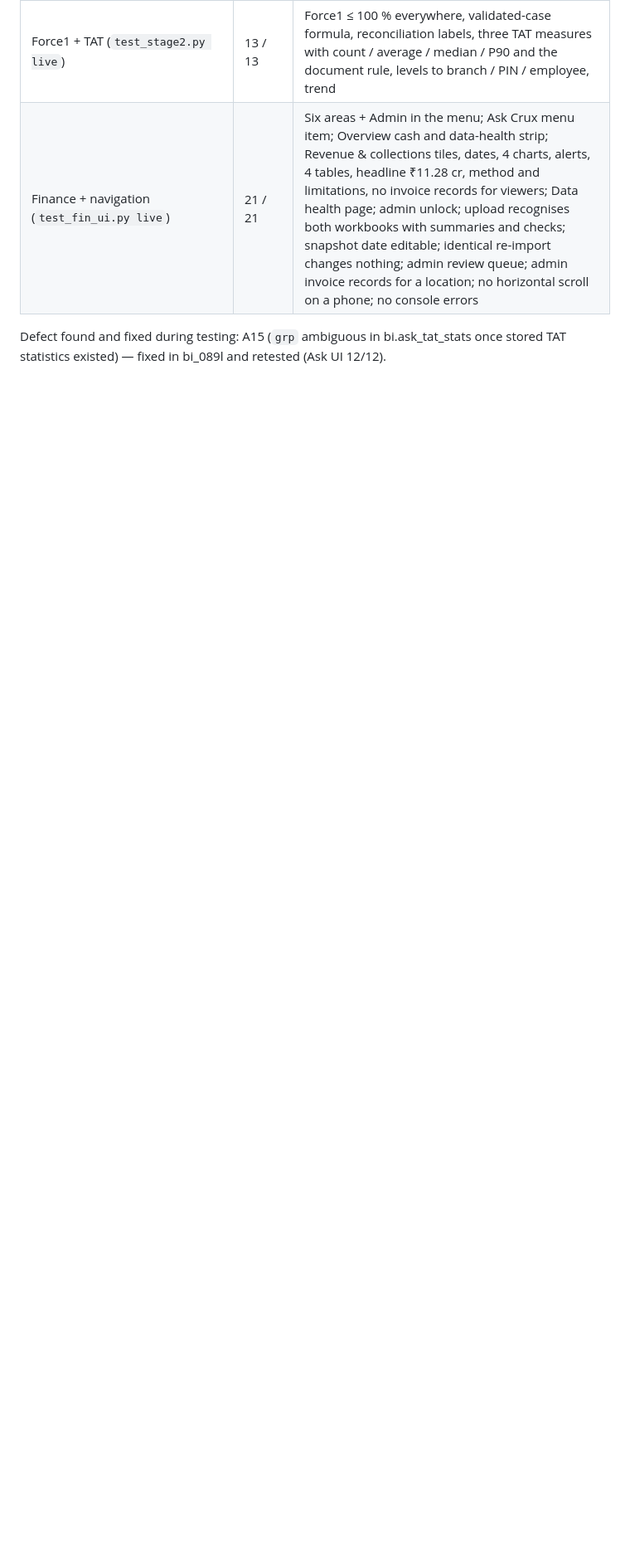
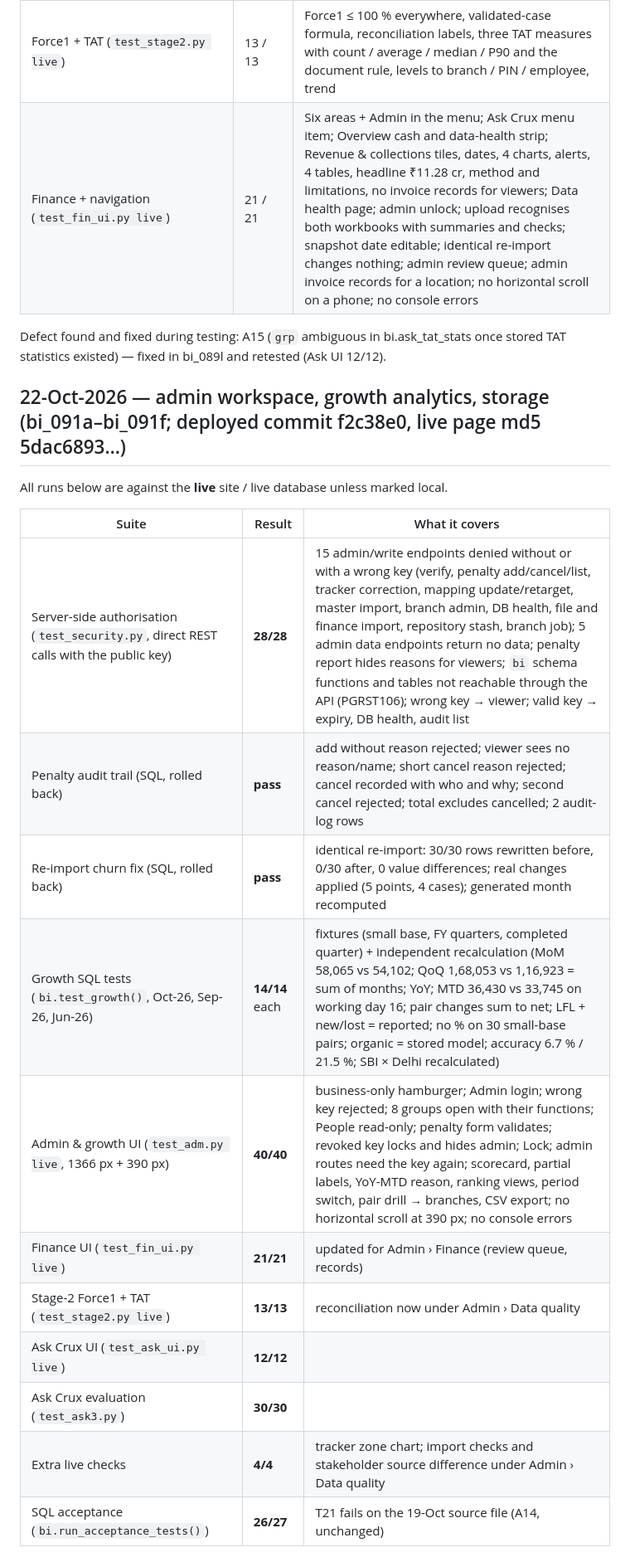
Before and after one commit to cruxindia/crux-bi-dashboard, a Markdown page: docs/TEST_REPORT.md, the part around one of its changes. Shown at 83% size. Drawn GitHub-style; blank space fills up the shorter version.

Commit message:
Sync code, migrations and docs from Supabase export (2026-10-21)

```diff
--- a/docs/TEST_REPORT.md
+++ b/docs/TEST_REPORT.md
@@ -226,3 +226,21 @@ All browser suites run against the **live** site (https://cruxindia.github.io/cr
 | Finance + navigation (`test_fin_ui.py live`) | 21 / 21 | Six areas + Admin in the menu; Ask Crux menu item; Overview cash and data-health strip; Revenue & collections tiles, dates, 4 charts, alerts, 4 tables, headline ₹11.28 cr, method and limitations, no invoice records for viewers; Data health page; admin unlock; upload recognises both workbooks with summaries and checks; snapshot date editable; identical re-import changes nothing; admin review queue; admin invoice records for a location; no horizontal scroll on a phone; no console errors |
 
 Defect found and fixed during testing: A15 (`grp` ambiguous in bi.ask_tat_stats once stored TAT statistics existed) — fixed in bi_089l and retested (Ask UI 12/12).
+
+## 22-Oct-2026 — admin workspace, growth analytics, storage (bi_091a–bi_091f; deployed commit f2c38e0, live page md5 5dac6893…)
+All runs below are against the **live** site / live database unless marked local.
+
+| Suite | Result | What it covers |
+|---|---|---|
+| Server-side authorisation (`test_security.py`, direct REST calls with the public key) | **28/28** | 15 admin/write endpoints denied without or with a wrong key (verify, penalty add/cancel/list, tracker correction, mapping update/retarget, master import, branch admin, DB health, file and finance import, repository stash, branch job); 5 admin data endpoints return no data; penalty report hides reasons for viewers; `bi` schema functions and tables not reachable through the API (PGRST106); wrong key → viewer; valid key → expiry, DB health, audit list |
+| Penalty audit trail (SQL, rolled back) | **pass** | add without reason rejected; viewer sees no reason/name; short cancel reason rejected; cancel recorded with who and why; second cancel rejected; total excludes cancelled; 2 audit-log rows |
+| Re-import churn fix (SQL, rolled back) | **pass** | identical re-import: 30/30 rows rewritten before, 0/30 after, 0 value differences; real changes applied (5 points, 4 cases); generated month recomputed |
+| Growth SQL tests (`bi.test_growth()`, Oct-26, Sep-26, Jun-26) | **14/14** each | fixtures (small base, FY quarters, completed quarter) + independent recalculation (MoM 58,065 vs 54,102; QoQ 1,68,053 vs 1,16,923 = sum of months; YoY; MTD 36,430 vs 33,745 on working day 16; pair changes sum to net; LFL + new/lost = reported; no % on 30 small-base pairs; organic = stored model; accuracy 6.7 % / 21.5 %; SBI × Delhi recalculated) |
+| Admin & growth UI (`test_adm.py live`, 1366 px + 390 px) | **40/40** | business-only hamburger; Admin login; wrong key rejected; 8 groups open with their functions; People read-only; penalty form validates; revoked key locks and hides admin; Lock; admin routes need the key again; scorecard, partial labels, YoY-MTD reason, ranking views, period switch, pair drill → branches, CSV export; no horizontal scroll at 390 px; no console errors |
+| Finance UI (`test_fin_ui.py live`) | **21/21** | updated for Admin › Finance (review queue, records) |
+| Stage-2 Force1 + TAT (`test_stage2.py live`) | **13/13** | reconciliation now under Admin › Data quality |
+| Ask Crux UI (`test_ask_ui.py live`) | **12/12** | |
+| Ask Crux evaluation (`test_ask3.py`) | **30/30** | |
+| Extra live checks | **4/4** | tracker zone chart; import checks and stakeholder source difference under Admin › Data quality |
+| SQL acceptance (`bi.run_acceptance_tests()`) | **26/27** | T21 fails on the 19-Oct source file (A14, unchanged) |
+
```
Also changed, not shown: other parts of docs/TEST_REPORT.md (+16 -1 lines).
